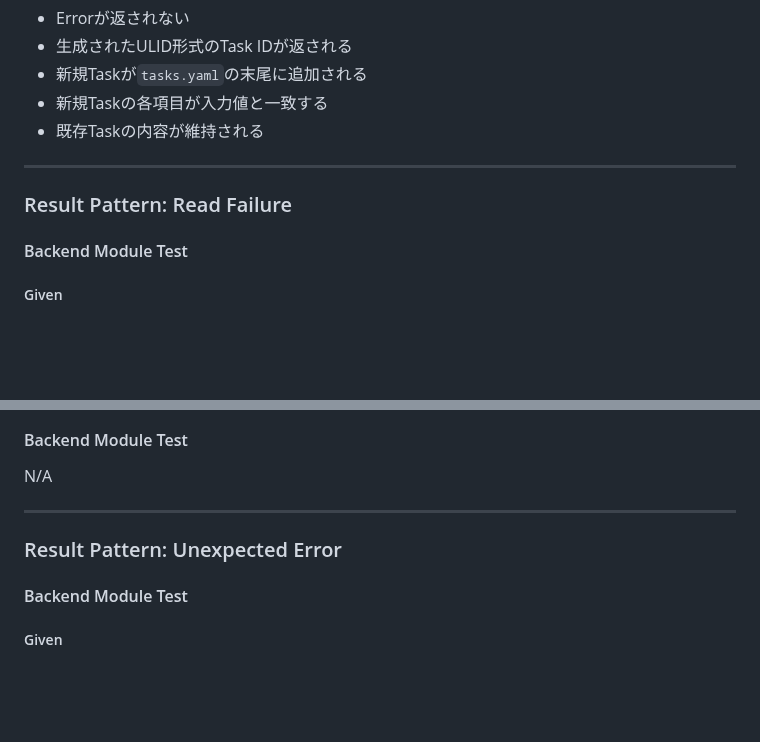
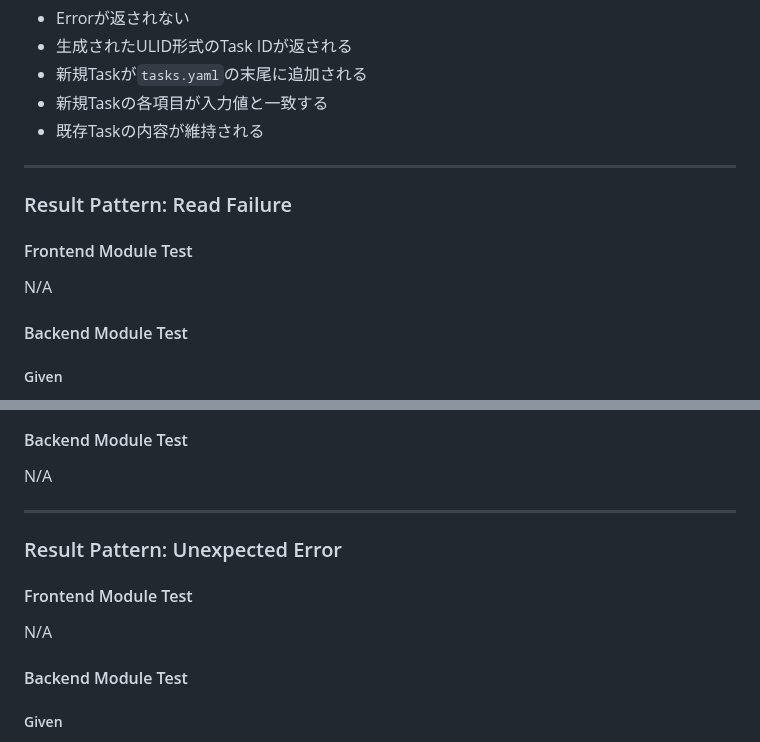
Before and after one commit to teru-0529/project-ariadne-prototype, a Markdown page: docs/prototype/behavior-test-specification.md, 2 parts joined by grey strips. GitHub-like rendering; blank space fills up the shorter version.

Commit message:
docs: explicitly mark C05 non-applicable frontend tests N/A

```diff
--- a/docs/prototype/behavior-test-specification.md
+++ b/docs/prototype/behavior-test-specification.md
@@ -755,6 +755,10 @@ Frontend Module TestではWails BindingをMock化する。失敗系はWrite Fail
 
 ### Result Pattern: Read Failure
 
+#### Frontend Module Test
+
+N/A
+
 #### Backend Module Test
 
 ##### Given
@@ -809,6 +813,10 @@ N/A
 
 ### Result Pattern: Unexpected Error
 
+#### Frontend Module Test
+
+N/A
+
 #### Backend Module Test
 
 ##### Given
```
